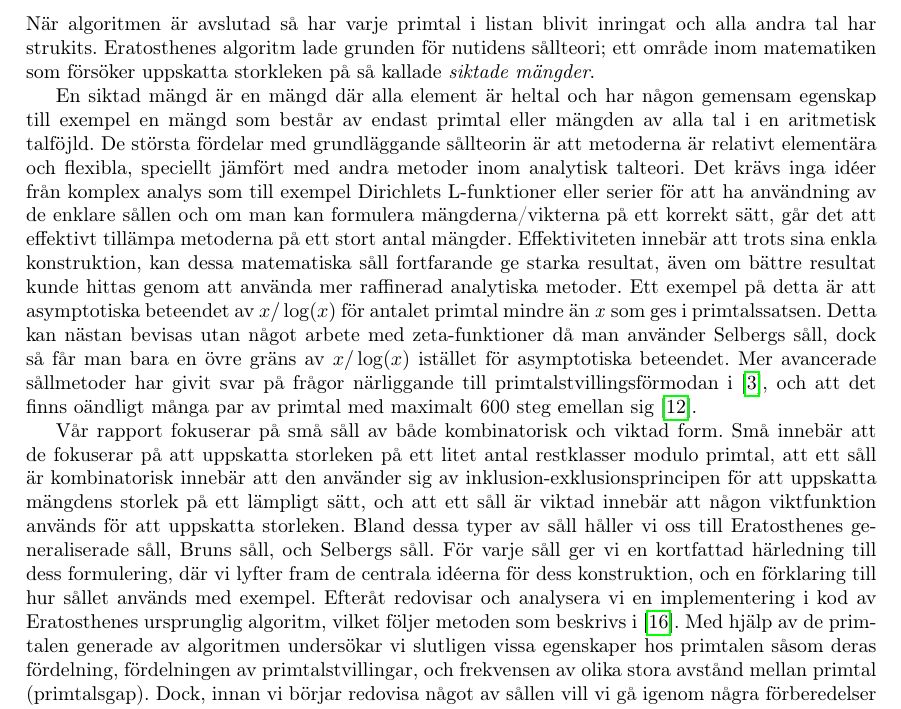
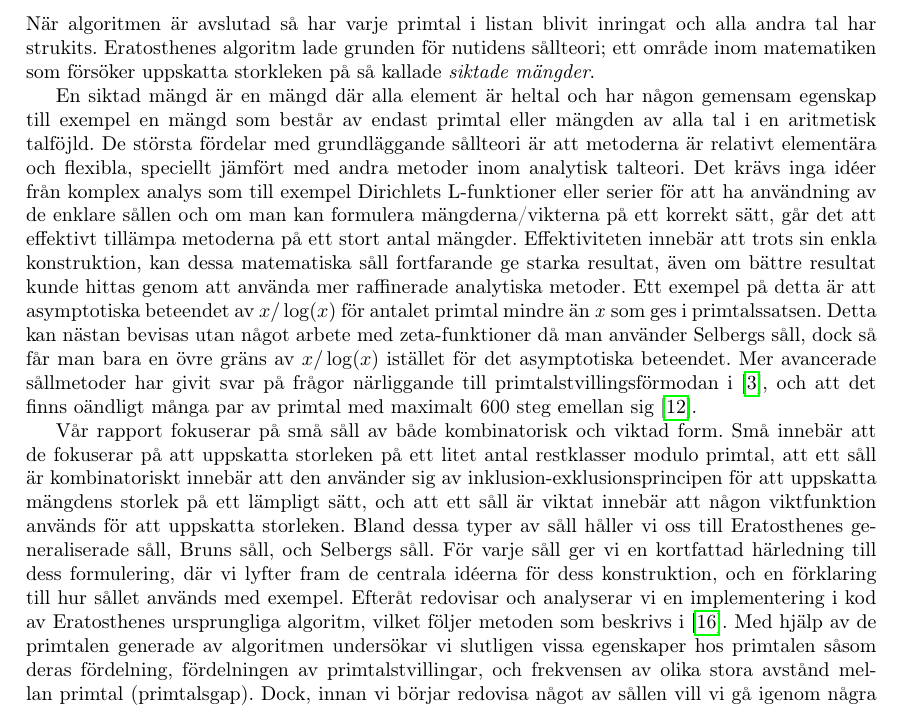
Before and after one commit to ElComadore/Matematiska-S-ll, a LaTeX paper (main.tex, which reads coen/inledning.tex): part of page 10 of 35, cut so that both start at the same text. Compiled offline with pdfLaTeX.

Commit message:
Updated intro wrt to feedback from other group

```diff
--- a/coen/inledning.tex
+++ b/coen/inledning.tex
@@ -13,17 +13,17 @@ När algoritmen är avslutad så har varje primtal i listan blivit inringat och
 Eratosthenes algoritm lade grunden för nutidens sållteori; ett område inom matematiken som försöker uppskatta storkleken på så kallade \textit{siktade mängder}.
 
 En siktad mängd är en mängd där alla element är heltal och har någon gemensam egenskap till exempel en mängd som består av endast primtal eller mängden av alla tal i en aritmetisk talföjld.
-De största fördelar med grundläggande sållteorin är att metoderna är relativt elementära och flexibla, speciellt jämfört med andra metoder inom analytisk talteori.
+De största fördelar med grundläggande sållteori är att metoderna är relativt elementära och flexibla, speciellt jämfört med andra metoder inom analytisk talteori.
 Det krävs inga idéer från komplex analys som till exempel Dirichlets L-funktioner eller serier för att ha användning av de enklare sållen och om man kan formulera mängderna/vikterna på ett korrekt sätt, går det att effektivt tillämpa metoderna på ett stort antal mängder.
-Effektiviteten innebär att trots sina enkla konstruktion, kan dessa matematiska såll fortfarande ge starka resultat, även om bättre resultat kunde hittas genom att använda mer raffinerad analytiska metoder.
+Effektiviteten innebär att trots sin enkla konstruktion, kan dessa matematiska såll fortfarande ge starka resultat, även om bättre resultat kunde hittas genom att använda mer raffinerade analytiska metoder.
 Ett exempel på detta är att asymptotiska beteendet av \(x/\log(x)\) för antalet primtal mindre än \textit{x} som ges i primtalssatsen.
-Detta kan nästan bevisas utan något arbete med zeta-funktioner då man använder Selbergs såll, dock så får man bara en övre gräns av \(x/\log(x)\) istället för asymptotiska beteendet.
+Detta kan nästan bevisas utan något arbete med zeta-funktioner då man använder Selbergs såll, dock så får man bara en övre gräns av \(x/\log(x)\) istället för det asymptotiska beteendet.
 Mer avancerade sållmetoder har givit svar på frågor närliggande till primtalstvillingsförmodan i \cite{chen2Prime}, och att det finns oändligt många par av primtal med maximalt 600 steg emellan sig \cite{mayBound}.
 
 Vår rapport fokuserar på små såll av både kombinatorisk och viktad form.
-Små innebär att de fokuserar på att uppskatta storleken på ett litet antal restklasser modulo primtal, att ett såll är kombinatorisk innebär att den använder sig av inklusion-exklusionsprincipen för att uppskatta mängdens storlek på ett lämpligt sätt, och att ett såll är viktad innebär att någon viktfunktion används för att uppskatta storleken.
+Små innebär att de fokuserar på att uppskatta storleken på ett litet antal restklasser modulo primtal, att ett såll är kombinatoriskt innebär att den använder sig av inklusion-exklusionsprincipen för att uppskatta mängdens storlek på ett lämpligt sätt, och att ett såll är viktat innebär att någon viktfunktion används för att uppskatta storleken.
 Bland dessa typer av såll håller vi oss till Eratosthenes generaliserade såll, Bruns såll, och Selbergs såll.
 För varje såll ger vi en kortfattad härledning till dess formulering, där vi lyfter fram de centrala idéerna för dess konstruktion, och en förklaring till hur sållet används med exempel.
-Efteråt redovisar och analysera vi en implementering i kod av Eratosthenes ursprunglig algoritm, vilket följer metoden som beskrivs i \cite{HaraldSieve}.
+Efteråt redovisar och analyserar vi en implementering i kod av Eratosthenes ursprungliga algoritm, vilket följer metoden som beskrivs i \cite{HaraldSieve}.
 Med hjälp av de primtalen generade av algoritmen undersökar vi slutligen vissa egenskaper hos primtalen såsom deras fördelning, fördelningen av primtalstvillingar, och frekvensen av olika stora avstånd mellan primtal (primtalsgap).
 Dock, innan vi börjar redovisa något av sållen vill vi gå igenom några förberedelser och förklara det allmänna sållproblemet.
```
